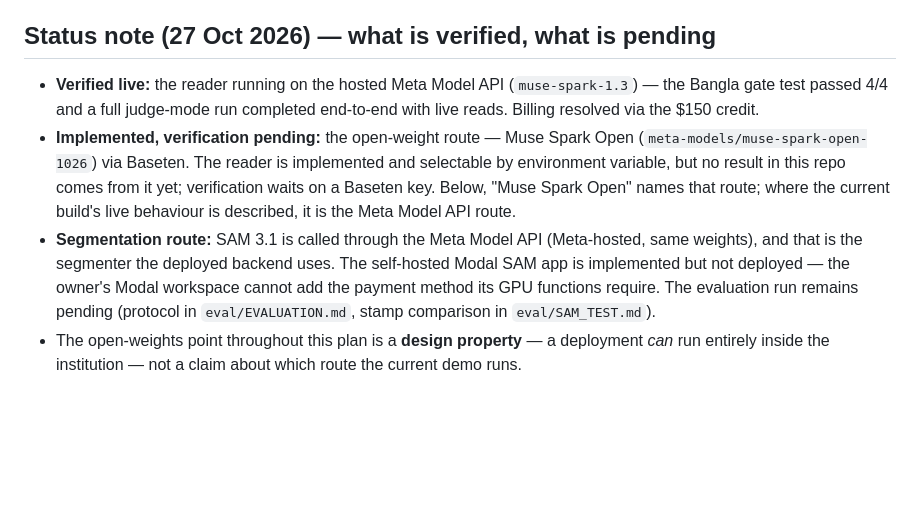
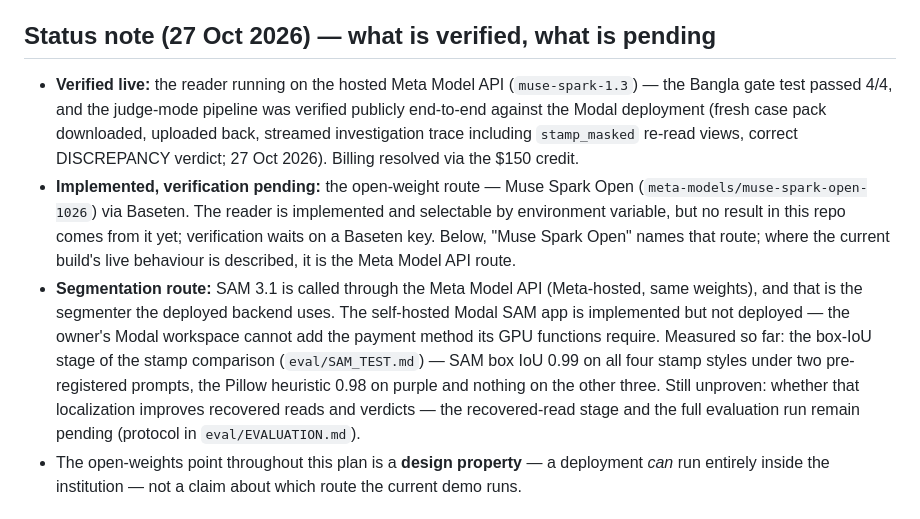
Before and after one commit to rafiimam/DocTrust, a Markdown page: docs/PLAN.md, the part around the change. Drawn GitHub-style; blank space fills up the shorter version.

```diff
--- a/docs/PLAN.md
+++ b/docs/PLAN.md
@@ -7,9 +7,9 @@ Written 27 Oct 2026 by Rafi. Supersedes the earlier plan (DocTrust-Updated-Plan-
 DocTrust is an open-weight reviewer agent that cross-examines a person's whole document set (NID, birth certificate, bank form), re-reads anything it is unsure about, and shows the human reviewer the exact regions that agree or disagree. It never auto-rejects.
 
 ## Status note (27 Oct 2026) — what is verified, what is pending
-- **Verified live:** the reader running on the hosted Meta Model API (`muse-spark-1.3`) — the Bangla gate test passed 4/4 and a full judge-mode run completed end-to-end with live reads. Billing resolved via the $150 credit.
+- **Verified live:** the reader running on the hosted Meta Model API (`muse-spark-1.3`) — the Bangla gate test passed 4/4, and the judge-mode pipeline was verified publicly end-to-end against the Modal deployment (fresh case pack downloaded, uploaded back, streamed investigation trace including `stamp_masked` re-read views, correct DISCREPANCY verdict; 27 Oct 2026). Billing resolved via the $150 credit.
 - **Implemented, verification pending:** the open-weight route — Muse Spark Open (`meta-models/muse-spark-open-1026`) via Baseten. The reader is implemented and selectable by environment variable, but no result in this repo comes from it yet; verification waits on a Baseten key. Below, "Muse Spark Open" names that route; where the current build's live behaviour is described, it is the Meta Model API route.
-- **Segmentation route:** SAM 3.1 is called through the Meta Model API (Meta-hosted, same weights), and that is the segmenter the deployed backend uses. The self-hosted Modal SAM app is implemented but not deployed — the owner's Modal workspace cannot add the payment method its GPU functions require. The evaluation run remains pending (protocol in `eval/EVALUATION.md`, stamp comparison in `eval/SAM_TEST.md`).
+- **Segmentation route:** SAM 3.1 is called through the Meta Model API (Meta-hosted, same weights), and that is the segmenter the deployed backend uses. The self-hosted Modal SAM app is implemented but not deployed — the owner's Modal workspace cannot add the payment method its GPU functions require. Measured so far: the box-IoU stage of the stamp comparison (`eval/SAM_TEST.md`) — SAM box IoU 0.99 on all four stamp styles under two pre-registered prompts, the Pillow heuristic 0.98 on purple and nothing on the other three. Still unproven: whether that localization improves recovered reads and verdicts — the recovered-read stage and the full evaluation run remain pending (protocol in `eval/EVALUATION.md`).
 - The open-weights point throughout this plan is a **design property** — a deployment *can* run entirely inside the institution — not a claim about which route the current demo runs.
 
 ## What changed from v1, and why
```
Also changed, not shown: README.md (+9 -3 lines).
